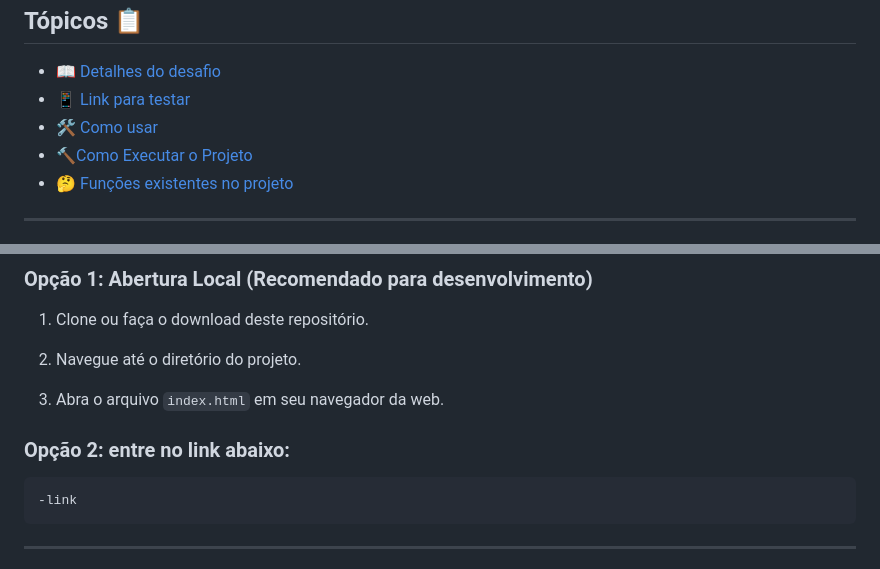
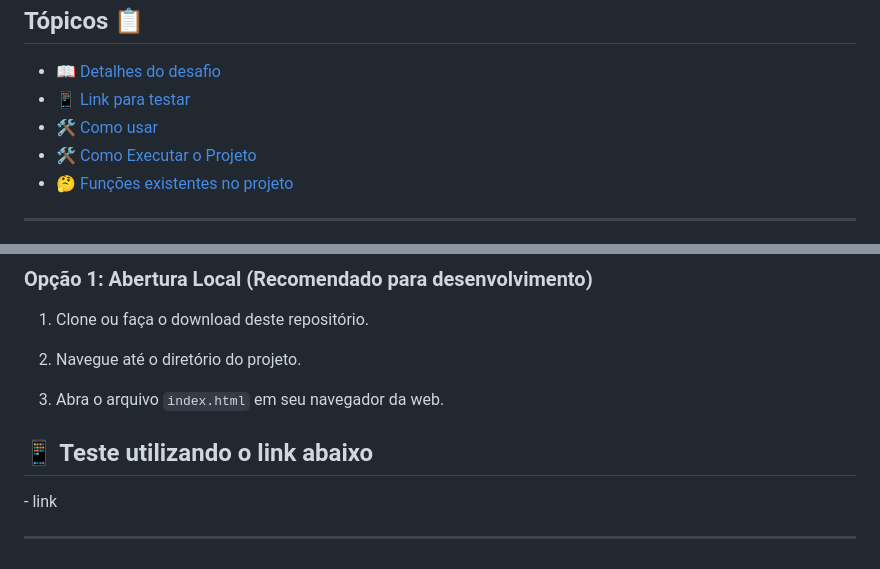
Before and after one commit to ArtthSilva/escribo-desafio1-backend, a Markdown page: README.md, 2 parts joined by grey strips. Rendered like a GitHub page.

```diff
--- a/README.md
+++ b/README.md
@@ -15,6 +15,6 @@
    - [🛠️ Como usar](#%EF%B8%8F-como-usar)
-   - [🔨Como Executar o Projeto](#%EF%B8%8F-como-executar-o-projeto)
-   - [🤔 Funções existentes no projeto](#-como-rodar-e-testar-o-projeto)
+   - [🛠️ Como Executar o Projeto](#%EF%B8%8F-como-executar-o-projeto)
+   - [🤔 Funções existentes no projeto](#-funções-javascript)
    </p>
 
 ---
@@ -49,7 +49,7 @@ Você pode escolher entre duas opções para executar o projeto:
 
 3. Abra o arquivo `index.html` em seu navegador da web.
 
-### Opção 2: entre no link abaixo:
-    -link
+<h2>📱 Teste utilizando o link abaixo</h2>
+  - link
 
 ---
```
Also changed, not shown: other parts of README.md (+5 -5 lines).
